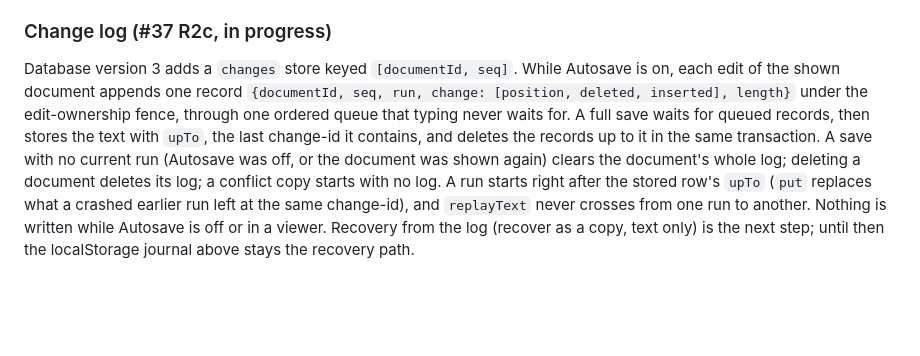
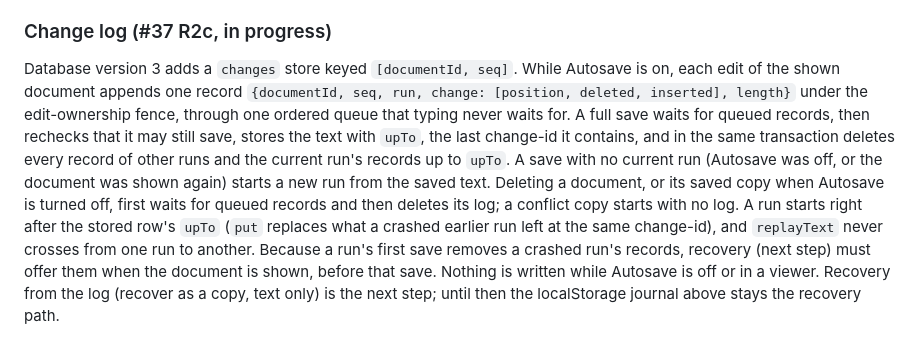
Before and after one commit to vchernoy/typebridge, a Markdown page: docs/ARCHITECTURE.md, the part around the change. GitHub-like rendering; blank space fills up the shorter version.

Commit message:
Docs: change-log cleanup and delete ordering (#251 review)
Co-Authored-By: Claude Opus 5.5 <noreply@anthropic.com>
Claude-Session: https://claude.ai/code/session_0199kaGt2JRTEAEHRtmdoZ6e

```diff
--- a/docs/ARCHITECTURE.md
+++ b/docs/ARCHITECTURE.md
@@ -61,4 +61,4 @@ Recovery discovery verifies exact title and text against IndexedDB before cleari
 
 ### Change log (#37 R2c, in progress)
 
-Database version 3 adds a `changes` store keyed `[documentId, seq]`. While Autosave is on, each edit of the shown document appends one record `{documentId, seq, run, change: [position, deleted, inserted], length}` under the edit-ownership fence, through one ordered queue that typing never waits for. A full save waits for queued records, then stores the text with `upTo`, the last change-id it contains, and deletes the records up to it in the same transaction. A save with no current run (Autosave was off, or the document was shown again) clears the document's whole log; deleting a document deletes its log; a conflict copy starts with no log. A run starts right after the stored row's `upTo` (`put` replaces what a crashed earlier run left at the same change-id), and `replayText` never crosses from one run to another. Nothing is written while Autosave is off or in a viewer. Recovery from the log (recover as a copy, text only) is the next step; until then the localStorage journal above stays the recovery path.
+Database version 3 adds a `changes` store keyed `[documentId, seq]`. While Autosave is on, each edit of the shown document appends one record `{documentId, seq, run, change: [position, deleted, inserted], length}` under the edit-ownership fence, through one ordered queue that typing never waits for. A full save waits for queued records, then rechecks that it may still save, stores the text with `upTo`, the last change-id it contains, and in the same transaction deletes every record of other runs and the current run's records up to `upTo`. A save with no current run (Autosave was off, or the document was shown again) starts a new run from the saved text. Deleting a document, or its saved copy when Autosave is turned off, first waits for queued records and then deletes its log; a conflict copy starts with no log. A run starts right after the stored row's `upTo` (`put` replaces what a crashed earlier run left at the same change-id), and `replayText` never crosses from one run to another. Because a run's first save removes a crashed run's records, recovery (next step) must offer them when the document is shown, before that save. Nothing is written while Autosave is off or in a viewer. Recovery from the log (recover as a copy, text only) is the next step; until then the localStorage journal above stays the recovery path.
```
